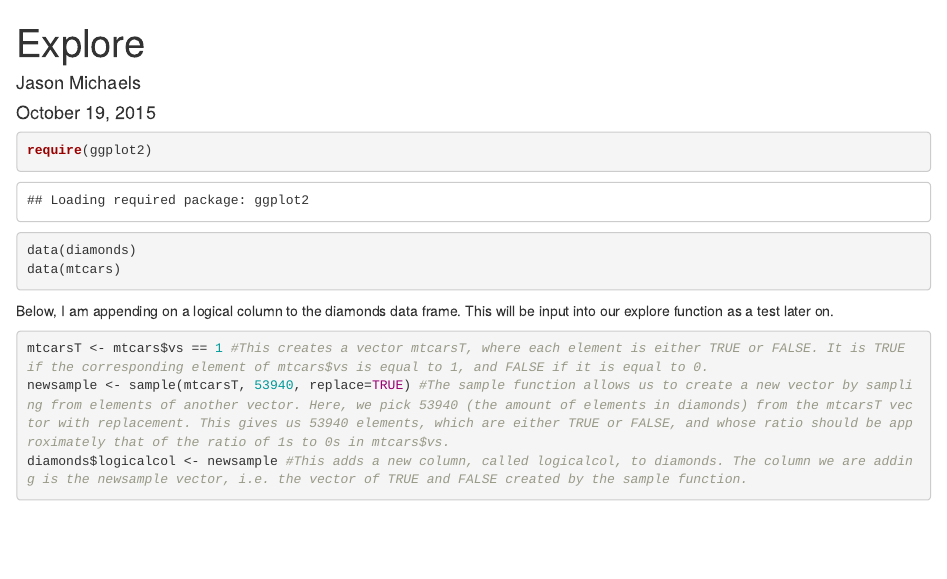
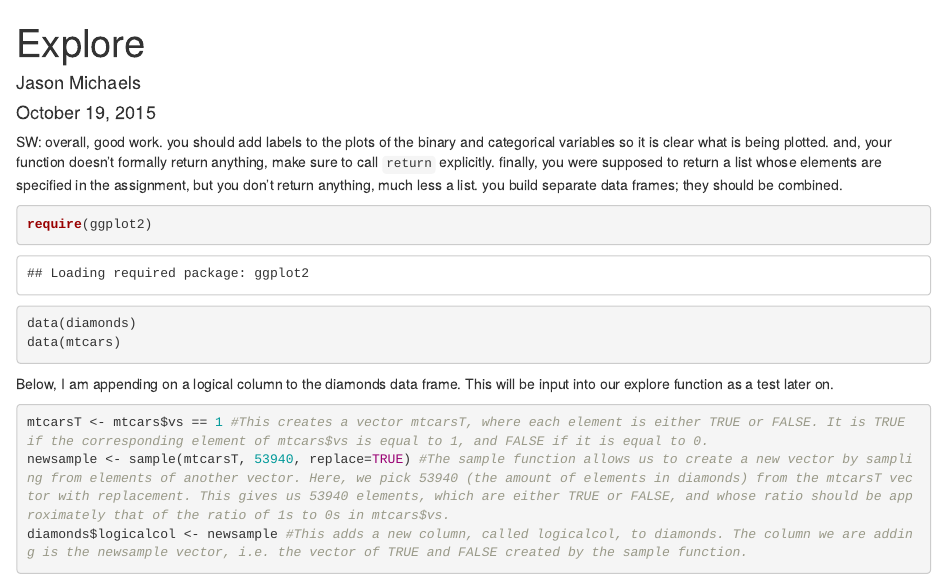
Before and after one commit to jam521/Fall510, an R Markdown document (Explore.rmd): the page in a window 1100 px wide, from its top. Rendered offline with R 4.5, knitr and Pandoc, with nearby package versions; code that draws random numbers runs with fixed seeds of ours; some code elsewhere in the file could not run offline.

Commit message:
hw6 commented

````diff
--- a/Explore.rmd
+++ b/Explore.rmd
@@ -5,6 +5,7 @@ date: "October 19, 2015"
 output: html_document
 ---
 
+SW: overall, good work. you should add labels to the plots of the binary and categorical variables so it is clear what is being plotted. and, your function doesn't formally return anything, make sure to call `return` explicitly. finally, you were supposed to return a list whose elements are specified in the assignment, but you don't return anything, much less a list. you build separate data frames; they should be combined.
 
 ```{r}
 require(ggplot2)
````
